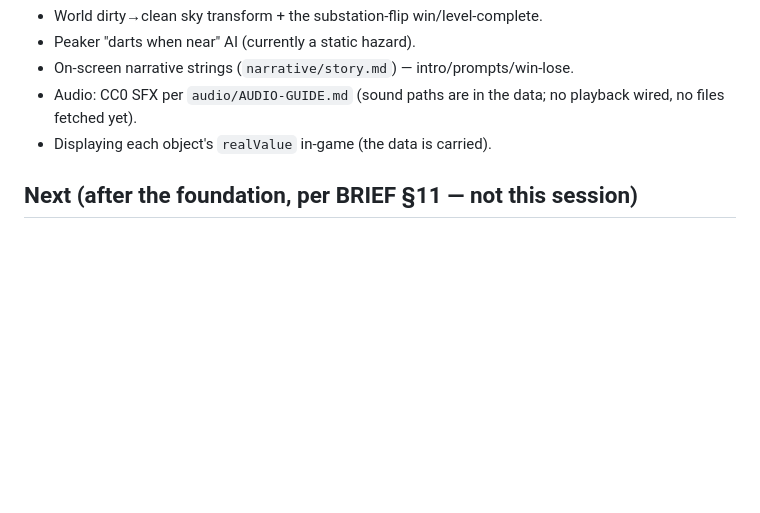
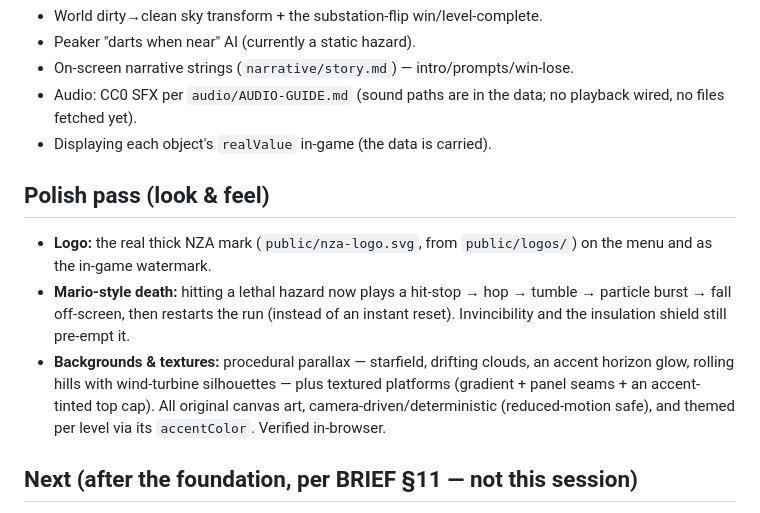
Before and after one commit to chrisscott06/nza-onboarding-game, a Markdown page: status.md, the part around the change. Drawn GitHub-style; blank space fills up the shorter version.

Commit message:
Update status.md with the polish pass (logo, death, backgrounds)
Co-Authored-By: Claude Opus 4.8 <noreply@anthropic.com>

```diff
--- a/status.md
+++ b/status.md
@@ -159,6 +159,19 @@ verified pieces:
   playback wired, no files fetched yet).
 - Displaying each object's `realValue` in-game (the data is carried).
 
+## Polish pass (look & feel)
+
+- **Logo:** the real thick NZA mark (`public/nza-logo.svg`, from
+  `public/logos/`) on the menu and as the in-game watermark.
+- **Mario-style death:** hitting a lethal hazard now plays a hit-stop → hop →
+  tumble → particle burst → fall off-screen, then restarts the run (instead of
+  an instant reset). Invincibility and the insulation shield still pre-empt it.
+- **Backgrounds & textures:** procedural parallax — starfield, drifting clouds,
+  an accent horizon glow, rolling hills with wind-turbine silhouettes — plus
+  textured platforms (gradient + panel seams + an accent-tinted top cap). All
+  original canvas art, camera-driven/deterministic (reduced-motion safe), and
+  themed per level via its `accentColor`. Verified in-browser.
+
 ## Next (after the foundation, per BRIEF §11 — not this session)
 
 - The onboarding app (branded landing + live GitHub checklist).
```
